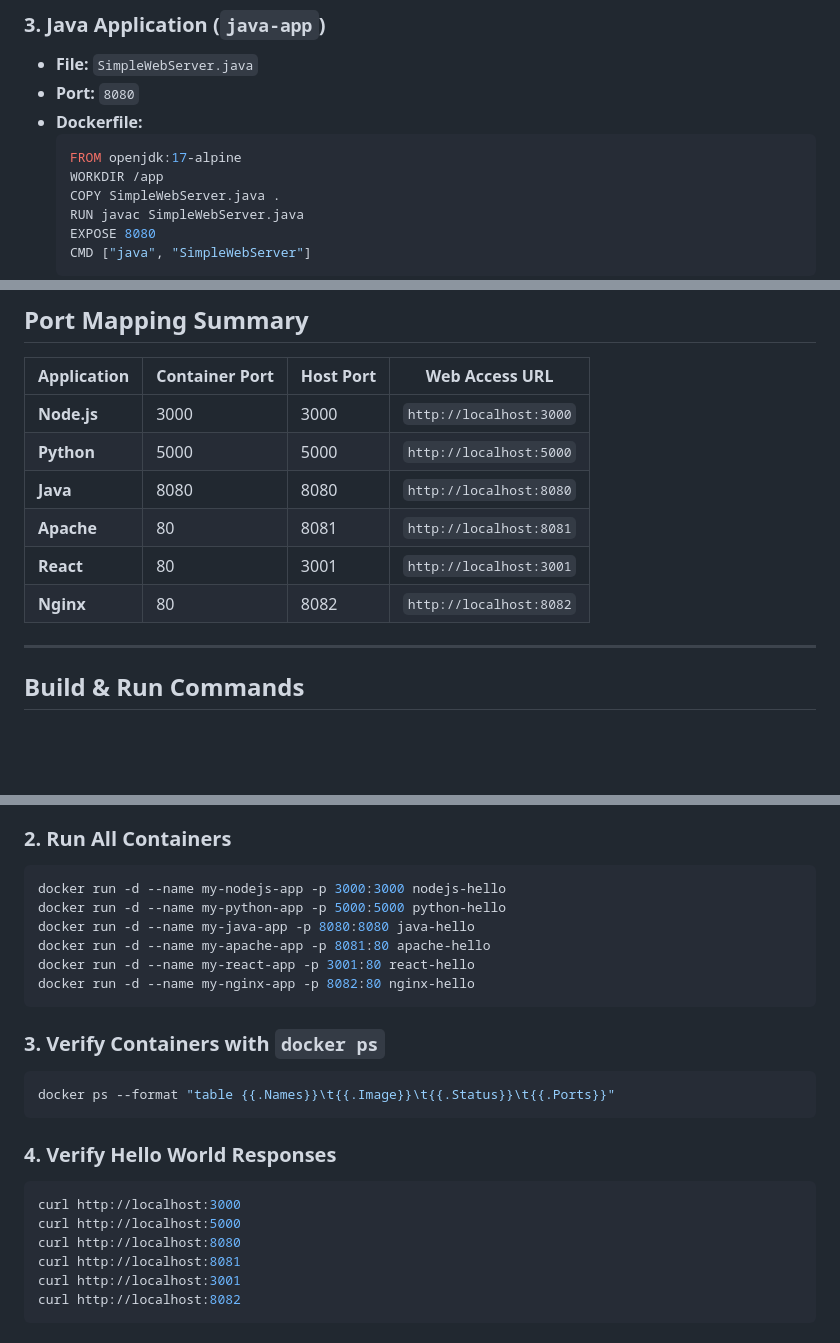
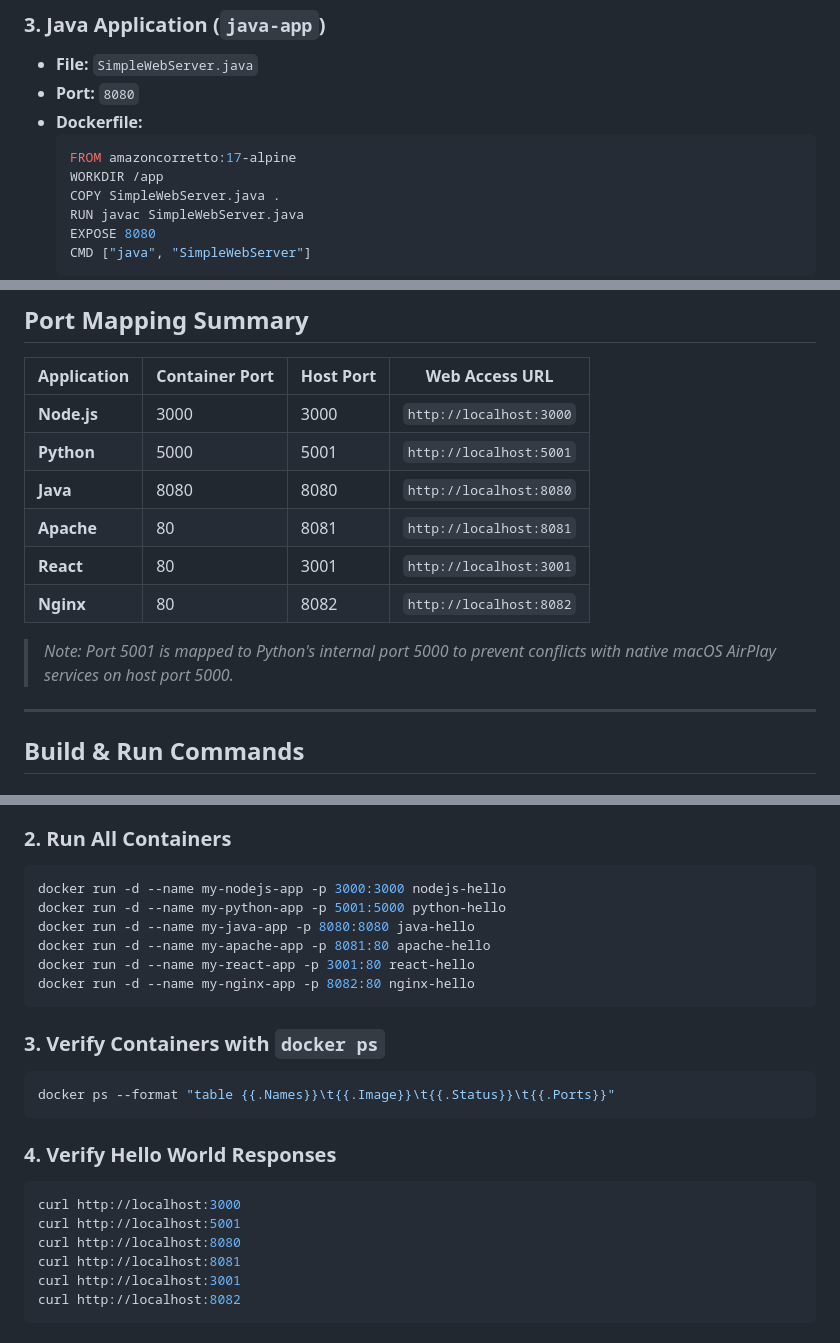
Before and after one commit to WhySeriousKaif/DevOps-Homework, a Markdown page: docker-fundamentals/README.md, 3 parts joined by grey strips. Rendered like a GitHub page; blank space fills up the shorter version.

````diff
--- a/docker-fundamentals/README.md
+++ b/docker-fundamentals/README.md
@@ -109,7 +109,7 @@ docker-fundamentals/
 - **Port:** `8080`
 - **Dockerfile:**
   ```dockerfile
-  FROM openjdk:17-alpine
+  FROM amazoncorretto:17-alpine
   WORKDIR /app
   COPY SimpleWebServer.java .
   RUN javac SimpleWebServer.java
@@ -154,11 +154,13 @@ docker-fundamentals/
 | Application | Container Port | Host Port | Web Access URL |
 |---|---|---|---|
 | **Node.js** | 3000 | 3000 | `http://localhost:3000` |
-| **Python** | 5000 | 5000 | `http://localhost:5000` |
+| **Python** | 5000 | 5001 | `http://localhost:5001` |
 | **Java** | 8080 | 8080 | `http://localhost:8080` |
 | **Apache** | 80 | 8081 | `http://localhost:8081` |
 | **React** | 80 | 3001 | `http://localhost:3001` |
 | **Nginx** | 80 | 8082 | `http://localhost:8082` |
+
+> *Note: Port 5001 is mapped to Python's internal port 5000 to prevent conflicts with native macOS AirPlay services on host port 5000.*
 
 ---
 
@@ -178,7 +180,7 @@ docker build -t nginx-hello ./nginx-app
 ### 2. Run All Containers
 ```bash
 docker run -d --name my-nodejs-app -p 3000:3000 nodejs-hello
-docker run -d --name my-python-app -p 5000:5000 python-hello
+docker run -d --name my-python-app -p 5001:5000 python-hello
 docker run -d --name my-java-app -p 8080:8080 java-hello
 docker run -d --name my-apache-app -p 8081:80 apache-hello
 docker run -d --name my-react-app -p 3001:80 react-hello
@@ -193,7 +195,7 @@ docker ps --format "table {{.Names}}\t{{.Image}}\t{{.Status}}\t{{.Ports}}"
 ### 4. Verify Hello World Responses
 ```bash
 curl http://localhost:3000
-curl http://localhost:5000
+curl http://localhost:5001
 curl http://localhost:8080
 curl http://localhost:8081
 curl http://localhost:3001
````
